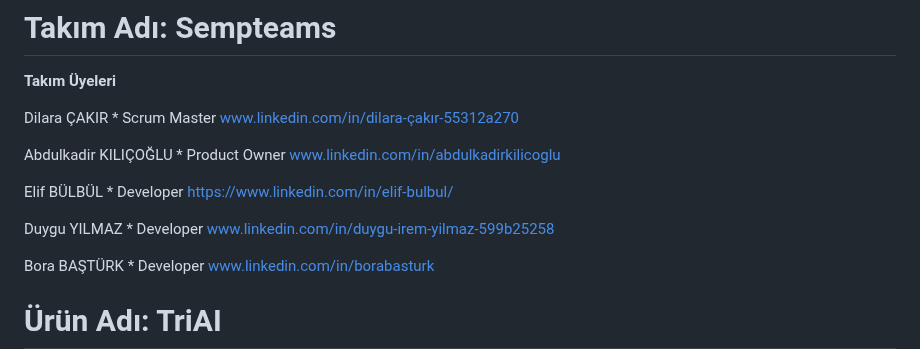
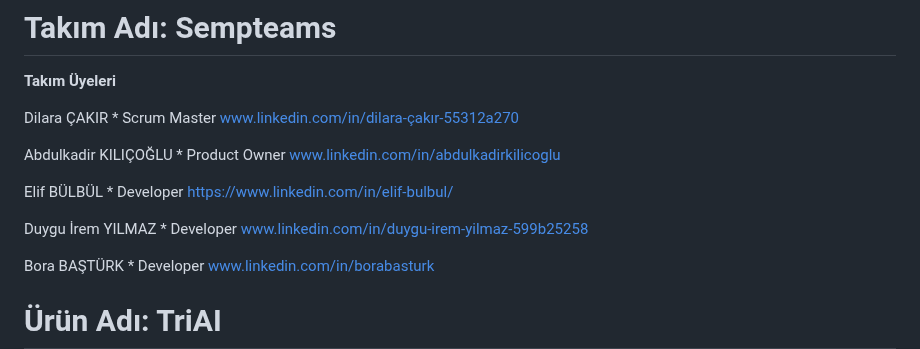
Before and after one commit to kadirkilicoglu/group155, a Markdown page: README.md, the part around the change. Drawn GitHub-style.

```diff
--- a/README.md
+++ b/README.md
@@ -8,7 +8,7 @@ Abdulkadir KILIÇOĞLU * Product Owner  www.linkedin.com/in/abdulkadirkilicoglu
 
 Elif BÜLBÜL * Developer  https://www.linkedin.com/in/elif-bulbul/
 
-Duygu YILMAZ * Developer  www.linkedin.com/in/duygu-irem-yilmaz-599b25258
+Duygu İrem YILMAZ * Developer  www.linkedin.com/in/duygu-irem-yilmaz-599b25258
 
 Bora BAŞTÜRK * Developer  www.linkedin.com/in/borabasturk
 
```
